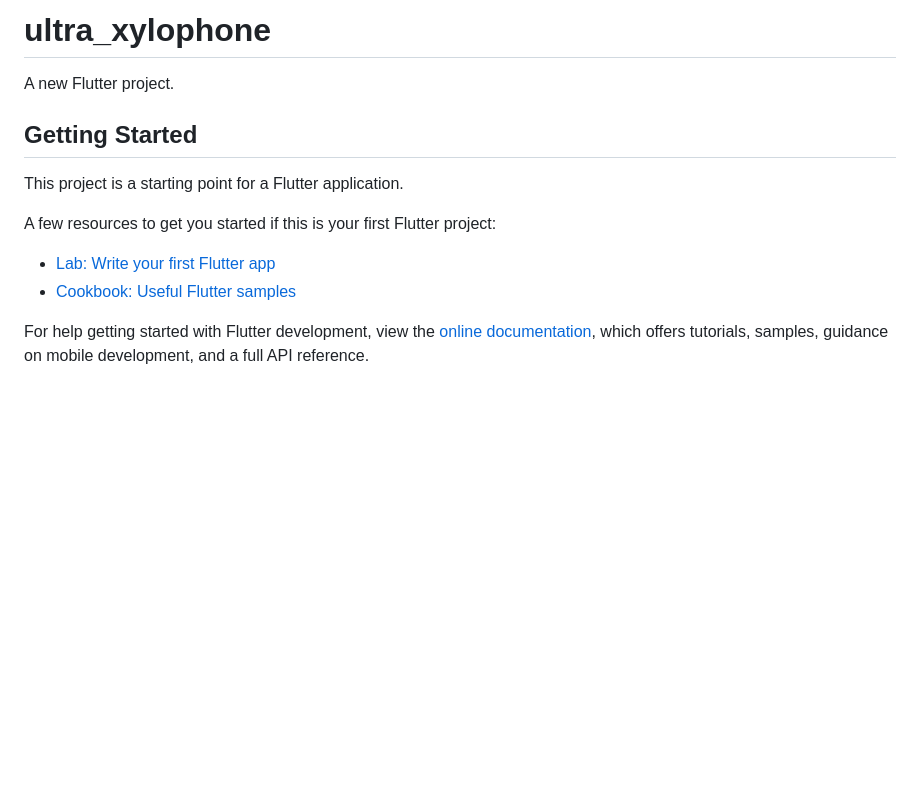
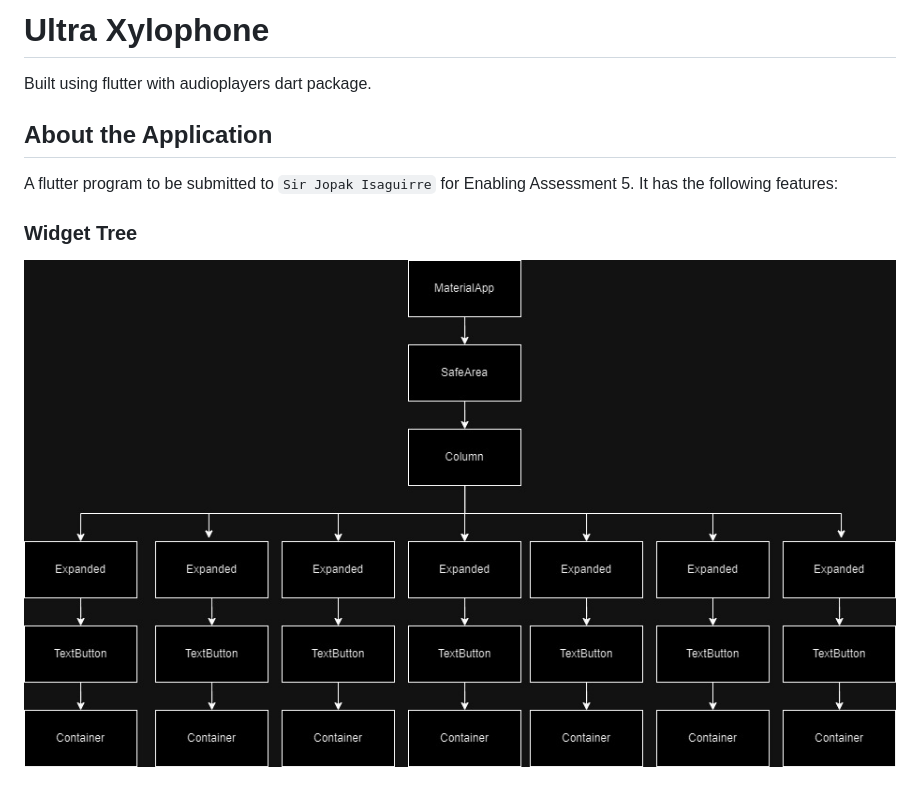
Before and after one commit to TheSciCoder3000/ultra-xylophone, a Markdown page: README.md, the part around the change. Rendered like a GitHub page; pictures changed too: widget_tree/Xylophone.jpg (added); blank space fills up the shorter version.

Commit message:
widget tree readme

```diff
--- a/README.md
+++ b/README.md
@@ -1,16 +1,12 @@
-# ultra_xylophone
+# Ultra Xylophone
 
-A new Flutter project.
+Built using flutter with audioplayers dart package.
 
-## Getting Started
 
-This project is a starting point for a Flutter application.
+## About the Application
 
-A few resources to get you started if this is your first Flutter project:
+A flutter program to be submitted to `Sir Jopak Isaguirre` for Enabling Assessment 5. It has the following features:
 
-- [Lab: Write your first Flutter app](https://docs.flutter.dev/get-started/codelab)
-- [Cookbook: Useful Flutter samples](https://docs.flutter.dev/cookbook)
+### Widget Tree
 
-For help getting started with Flutter development, view the
-[online documentation](https://docs.flutter.dev/), which offers tutorials,
-samples, guidance on mobile development, and a full API reference.
+![widget tree](https://github.com/TheSciCoder3000/ultra-xylophone/blob/main/widget_tree/Xylophone.jpg?raw=true)
```
